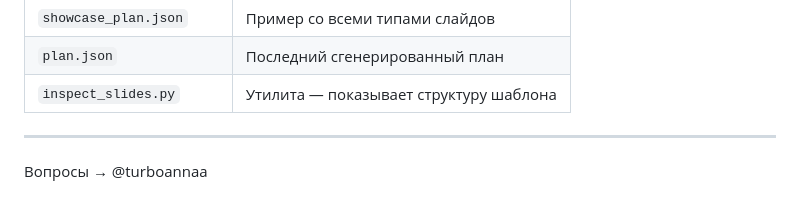
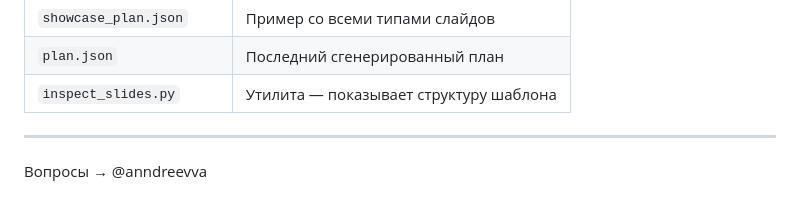
Before and after one commit to turboannaa/avito-presentation-skill, a Markdown page: README.md, the part around the change. Rendered like a GitHub page.

Commit message:
Fix Telegram handle in README

```diff
--- a/README.md
+++ b/README.md
@@ -135,4 +135,4 @@ claude
 
 ---
 
-Вопросы → @turboannaa
+Вопросы → @anndreevva
```
